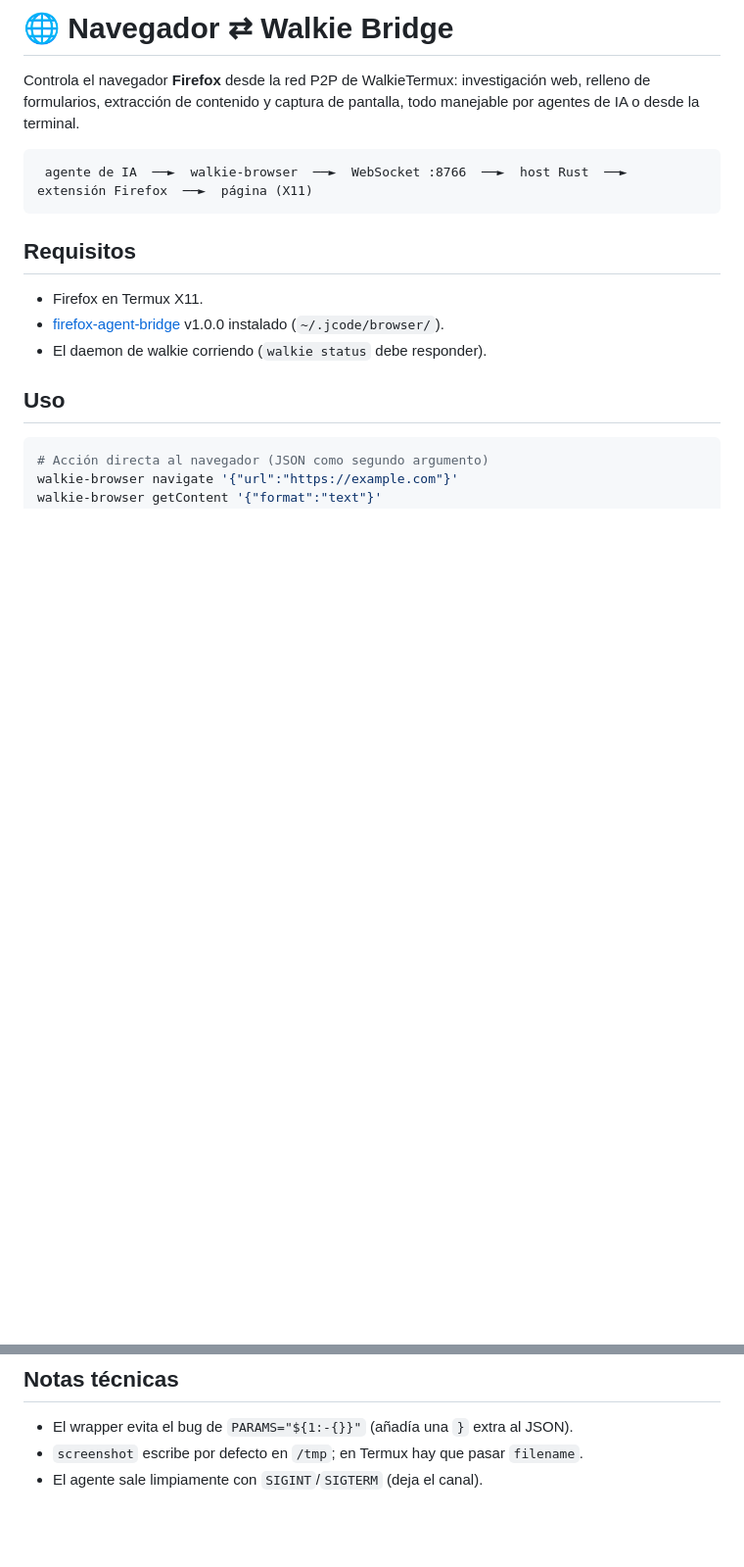
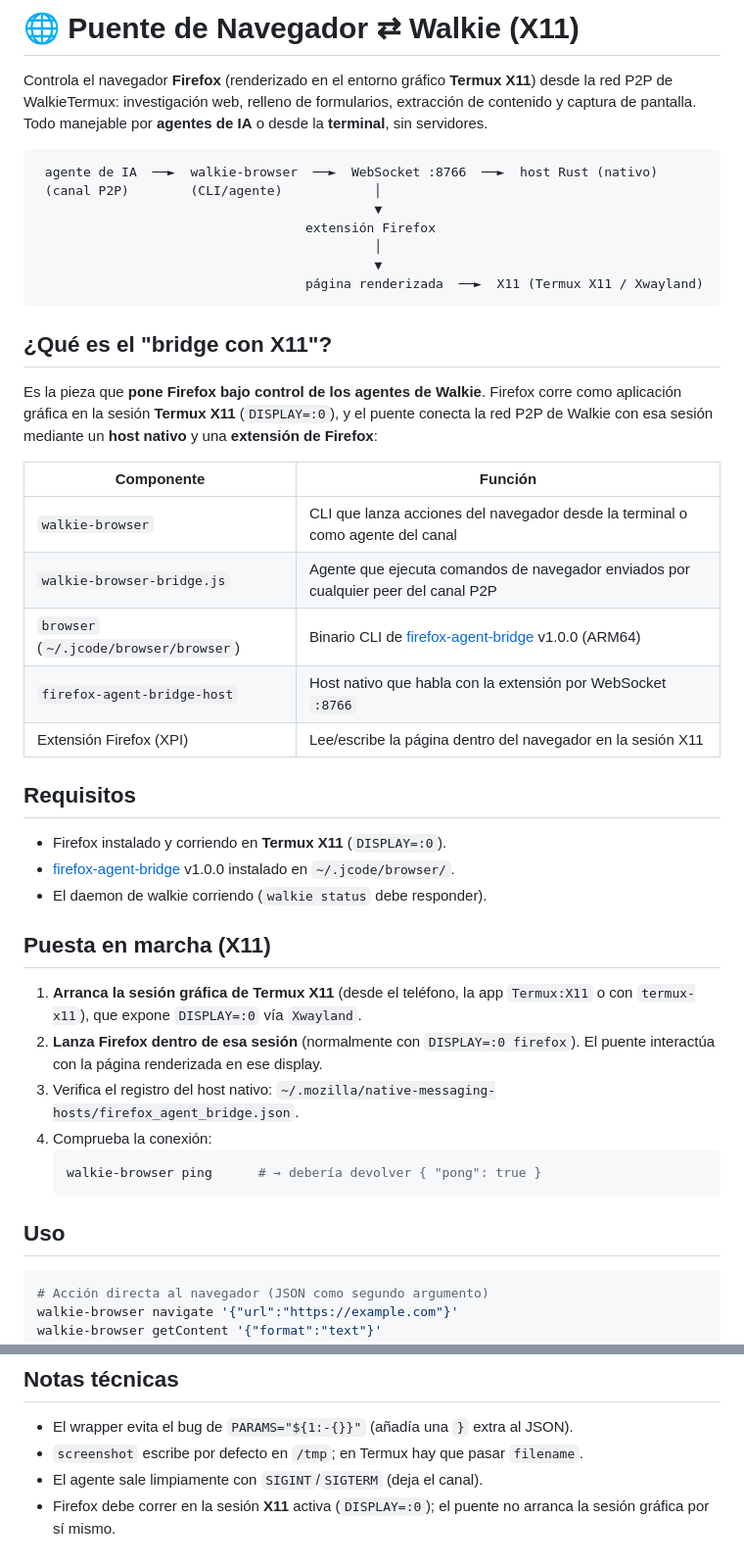
Before and after one commit to kuromi04/walkieTermux, a Markdown page: docs/BROWSER.md, 2 parts joined by grey strips. Shown at 98% size. GitHub-like rendering; blank space fills up the shorter version.

````diff
--- a/docs/BROWSER.md
+++ b/docs/BROWSER.md
@@ -1,19 +1,53 @@
-# 🌐 Navegador ⇄ Walkie Bridge
+# 🌐 Puente de Navegador ⇄ Walkie (X11)
 
-Controla el navegador **Firefox** desde la red P2P de WalkieTermux: investigación
-web, relleno de formularios, extracción de contenido y captura de pantalla, todo
-manejable por agentes de IA o desde la terminal.
+Controla el navegador **Firefox** (renderizado en el entorno gráfico **Termux X11**)
+desde la red P2P de WalkieTermux: investigación web, relleno de formularios,
+extracción de contenido y captura de pantalla. Todo manejable por **agentes de IA**
+o desde la **terminal**, sin servidores.
 
 ```
- agente de IA  ──►  walkie-browser  ──►  WebSocket :8766  ──►  host Rust  ──►  extensión Firefox  ──►  página (X11)
+ agente de IA  ──►  walkie-browser  ──►  WebSocket :8766  ──►  host Rust (nativo)
+ (canal P2P)        (CLI/agente)            │
+                                            ▼
+                                   extensión Firefox
+                                            │
+                                            ▼
+                                   página renderizada  ──►  X11 (Termux X11 / Xwayland)
 ```
+
+## ¿Qué es el "bridge con X11"?
+
+Es la pieza que **pone Firefox bajo control de los agentes de Walkie**. Firefox
+corre como aplicación gráfica en la sesión **Termux X11** (`DISPLAY=:0`), y el
+puente conecta la red P2P de Walkie con esa sesión mediante un **host nativo** y
+una **extensión de Firefox**:
+
+| Componente | Función |
+|---|---|
+| `walkie-browser` | CLI que lanza acciones del navegador desde la terminal o como agente del canal |
+| `walkie-browser-bridge.js` | Agente que ejecuta comandos de navegador enviados por cualquier peer del canal P2P |
+| `browser` (`~/.jcode/browser/browser`) | Binario CLI de [firefox-agent-bridge](https://github.com/1jehuang/firefox-agent-bridge) v1.0.0 (ARM64) |
+| `firefox-agent-bridge-host` | Host nativo que habla con la extensión por WebSocket `:8766` |
+| Extensión Firefox (XPI) | Lee/escribe la página dentro del navegador en la sesión X11 |
 
 ## Requisitos
 
-- Firefox en Termux X11.
-- [firefox-agent-bridge](https://github.com/1jehuang/firefox-agent-bridge) v1.0.0
-  instalado (`~/.jcode/browser/`).
+- Firefox instalado y corriendo en **Termux X11** (`DISPLAY=:0`).
+- [firefox-agent-bridge](https://github.com/1jehuang/firefox-agent-bridge) v1.0.0 instalado en `~/.jcode/browser/`.
 - El daemon de walkie corriendo (`walkie status` debe responder).
+
+## Puesta en marcha (X11)
+
+1. **Arranca la sesión gráfica de Termux X11** (desde el teléfono, la app `Termux:X11`
+   o con `termux-x11`), que expone `DISPLAY=:0` vía `Xwayland`.
+2. **Lanza Firefox dentro de esa sesión** (normalmente con `DISPLAY=:0 firefox`).
+   El puente interactúa con la página renderizada en ese display.
+3. Verifica el registro del host nativo:
+   `~/.mozilla/native-messaging-hosts/firefox_agent_bridge.json`.
+4. Comprueba la conexión:
+   ```bash
+   walkie-browser ping      # → debería devolver { "pong": true }
+   ```
 
 ## Uso
 
@@ -83,3 +164,5 @@ Flujo en vivo del puente controlado por el agente (datos de prueba, sin informac
 - El wrapper evita el bug de `PARAMS="${1:-{}}"` (añadía una `}` extra al JSON).
 - `screenshot` escribe por defecto en `/tmp`; en Termux hay que pasar `filename`.
 - El agente sale limpiamente con `SIGINT`/`SIGTERM` (deja el canal).
+- Firefox debe correr en la sesión **X11** activa (`DISPLAY=:0`); el puente no
+  arranca la sesión gráfica por sí mismo.
````
Also changed, not shown: other parts of docs/BROWSER.md (+56 -9 lines).
